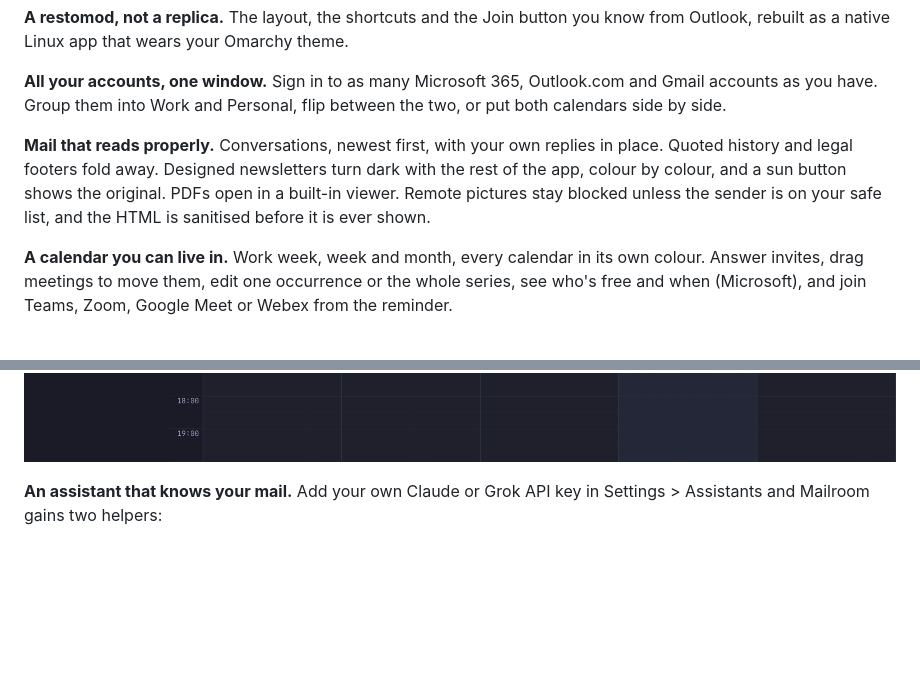
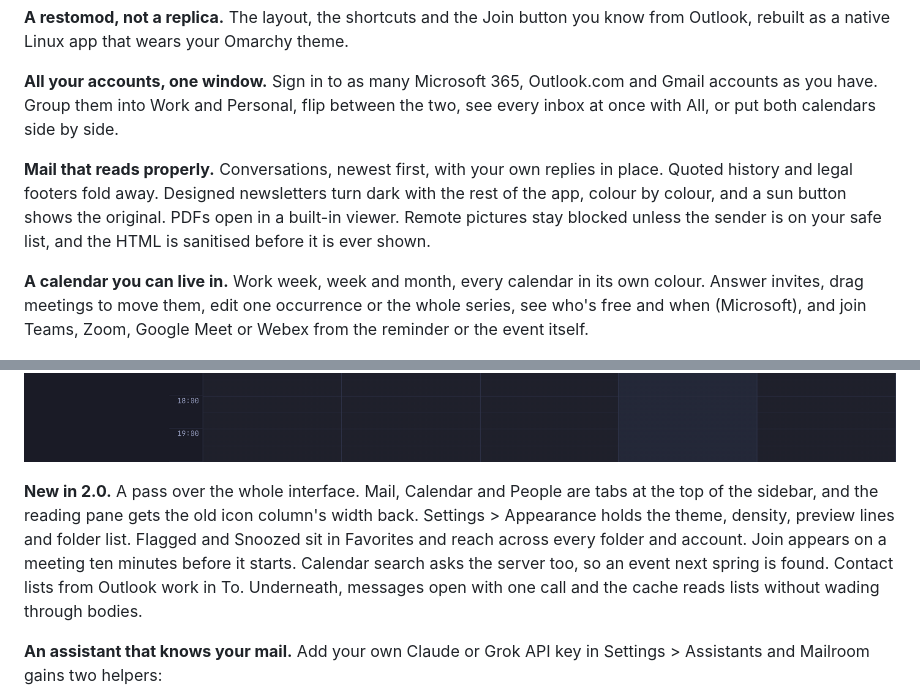
Before and after one commit to jonspinks/mailroom, a Markdown page: README.md, 2 parts joined by grey strips. GitHub-like rendering; blank space fills up the shorter version.

```diff
--- a/README.md
+++ b/README.md
@@ -21,7 +21,8 @@ Omarchy theme.
 
 **All your accounts, one window.** Sign in to as many Microsoft 365,
 Outlook.com and Gmail accounts as you have. Group them into Work and
-Personal, flip between the two, or put both calendars side by side.
+Personal, flip between the two, see every inbox at once with All, or put
+both calendars side by side.
 
 **Mail that reads properly.** Conversations, newest first, with your own
 replies in place. Quoted history and legal footers fold away. Designed
@@ -33,9 +34,19 @@ sanitised before it is ever shown.
 **A calendar you can live in.** Work week, week and month, every calendar in
 its own colour. Answer invites, drag meetings to move them, edit one
 occurrence or the whole series, see who's free and when (Microsoft), and
-join Teams, Zoom, Google Meet or Webex from the reminder.
+join Teams, Zoom, Google Meet or Webex from the reminder or the event itself.
 
 ![The work week: work and personal calendars together, with the morning stand-up and Thursday's launch review](screenshots/2-calendar.png)
+
+**New in 2.0.** A pass over the whole interface. Mail, Calendar and People
+are tabs at the top of the sidebar, and the reading pane gets the old icon
+column's width back. Settings > Appearance holds the theme, density,
+preview lines and folder list. Flagged and Snoozed sit in Favorites and
+reach across every folder and account. Join appears on a meeting ten
+minutes before it starts. Calendar search asks the server too, so an event
+next spring is found. Contact lists from Outlook work in To. Underneath,
+messages open with one call and the cache reads lists without wading
+through bodies.
 
 **An assistant that knows your mail.** Add your own Claude or Grok API key
 in Settings > Assistants and Mailroom gains two helpers:
```
Also changed, not shown: FEATURES.md (+14 -9 lines), screenshots/5-omarchy.png, 7 other files.
